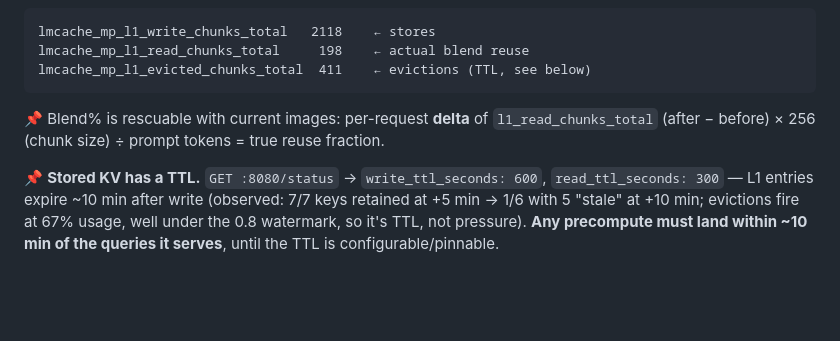
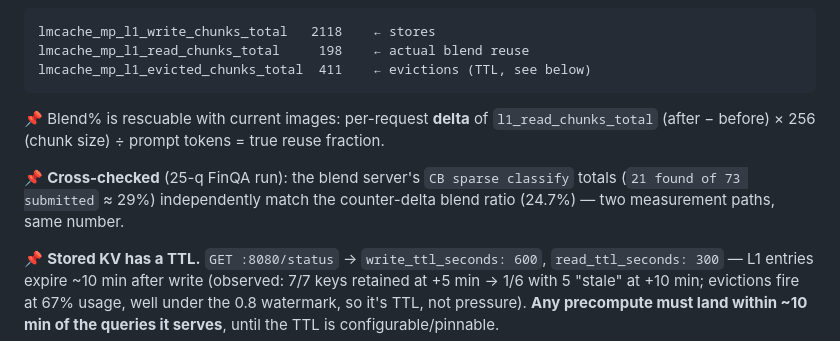
Before and after one commit to brokedba/cacheblend-nemo-rag-launchable, a Markdown page: docs/VALIDATION.md, the part around the change. GitHub-like rendering; blank space fills up the shorter version.

Commit message:
docs(validation): blend% cross-checked vs classify log (25-q run)

```diff
--- a/docs/VALIDATION.md
+++ b/docs/VALIDATION.md
@@ -108,6 +108,8 @@ lmcache_mp_l1_evicted_chunks_total  411    ← evictions (TTL, see below)
 
 📌 Blend% is rescuable with current images: per-request **delta** of `l1_read_chunks_total` (after − before) × 256 (chunk size) ÷ prompt tokens = true reuse fraction.
 
+📌 **Cross-checked** (25-q FinQA run): the blend server's `CB sparse classify` totals (`21 found of 73 submitted` ≈ 29%) independently match the counter-delta blend ratio (24.7%) — two measurement paths, same number.
+
 📌 **Stored KV has a TTL.** `GET :8080/status` → `write_ttl_seconds: 600`, `read_ttl_seconds: 300` — L1 entries expire ~10 min after write (observed: 7/7 keys retained at +5 min → 1/6 with 5 "stale" at +10 min; evictions fire at 67% usage, well under the 0.8 watermark, so it's TTL, not pressure). **Any precompute must land within ~10 min of the queries it serves**, until the TTL is configurable/pinnable.
 
 📌 Useful `:8080` endpoints: `GET /status` (L1 occupancy, TTLs), `GET /cache/objects` (what's stored), `POST /cache/clear` (clean cold/warm resets without redeploying), `POST /metrics/reset`.
```
